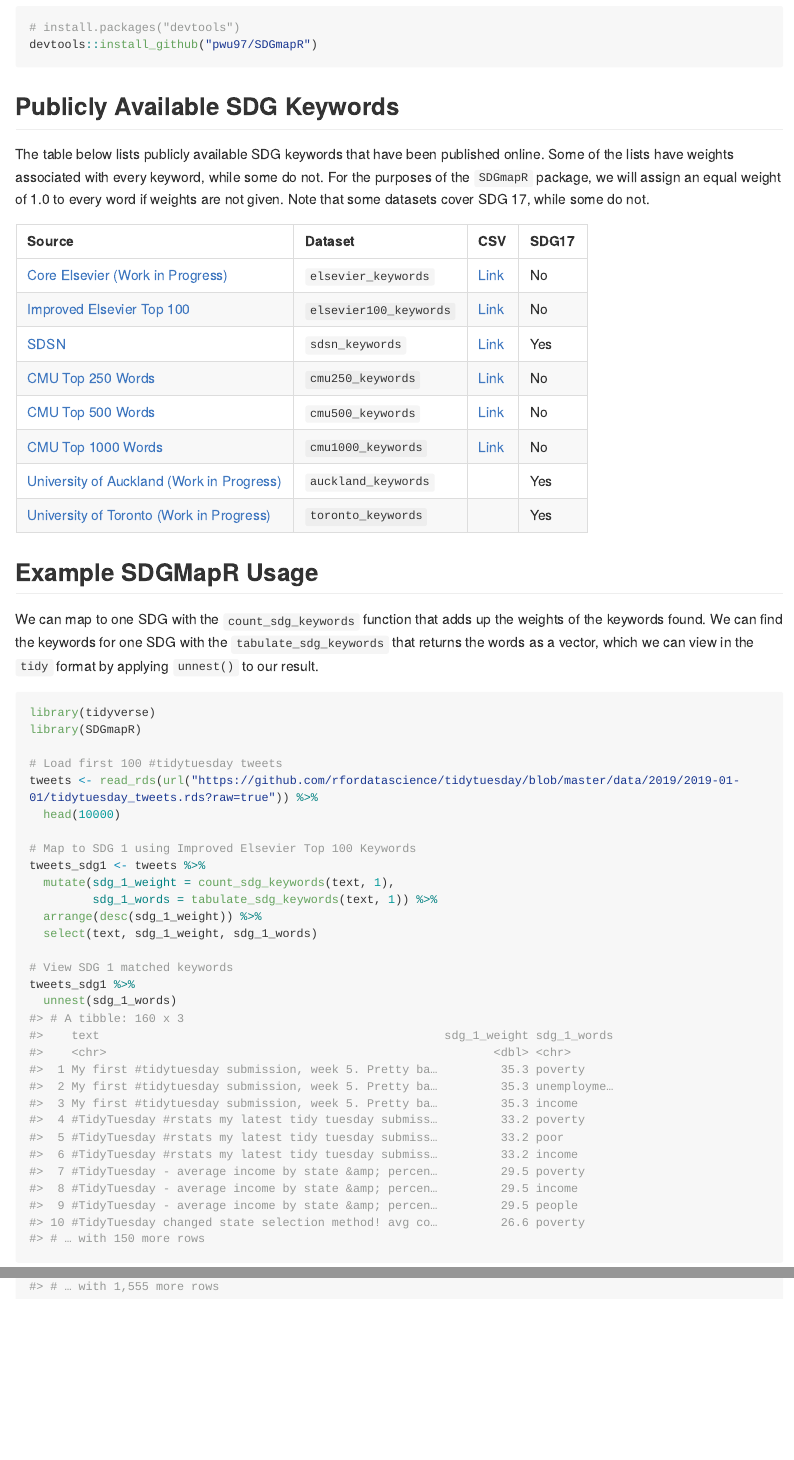
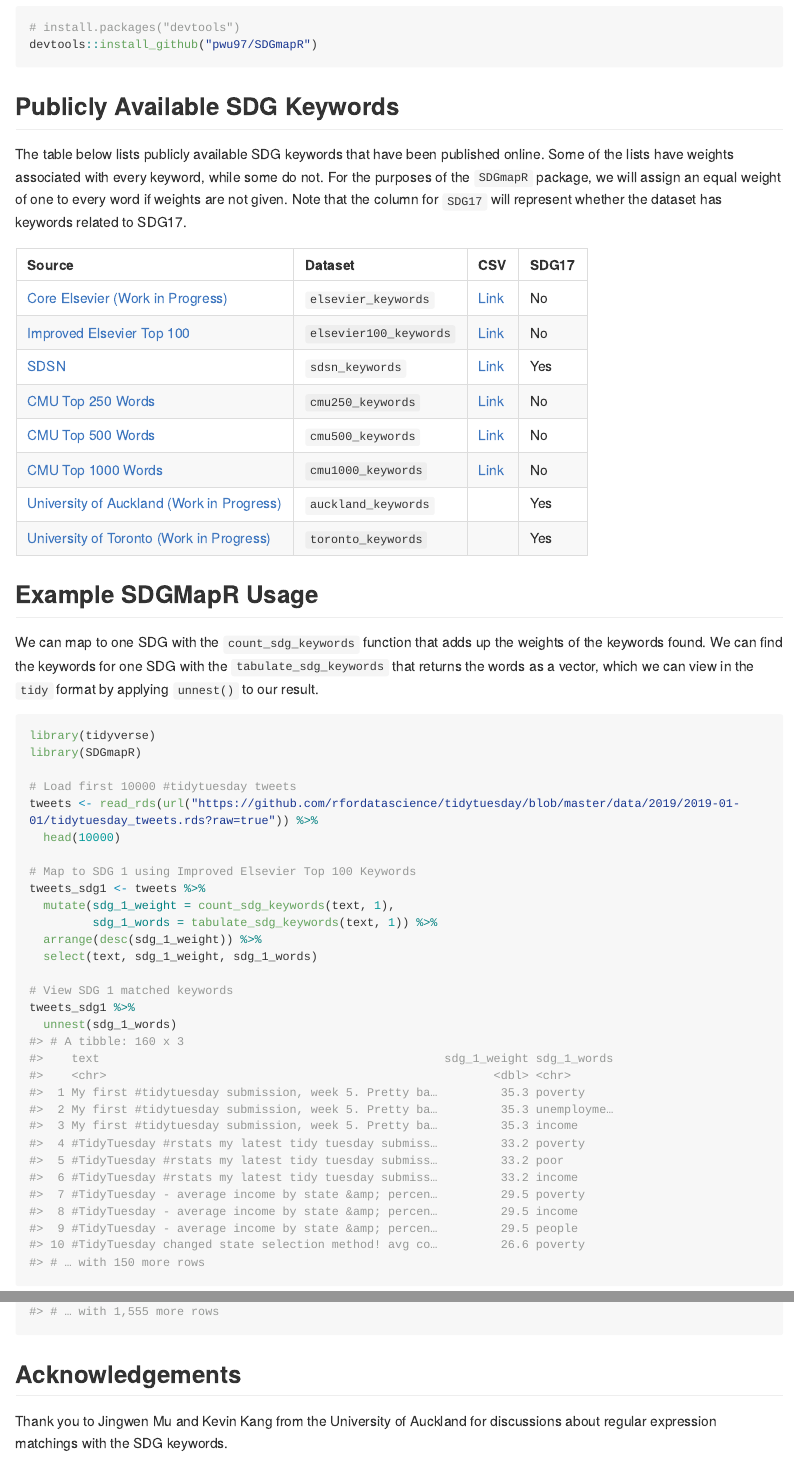
Before and after one commit to CMUSustainability/SDGmapR, an R Markdown document (README.Rmd): the page in a window 1100 px wide, from 330 px down, and a second part further down, joined at a grey line. The pictures show the output file README.md that the author committed with the source, drawn offline in the style of GitHub; long lines of code are wrapped.

Commit message:
Update README.

````diff
--- a/README.Rmd
+++ b/README.Rmd
@@ -36,7 +36,9 @@ devtools::install_github("pwu97/SDGmapR")
 
 The table below lists publicly available SDG keywords that have been published online. Some
 of the lists have weights associated with every keyword, while some do not. For the purposes
-of the `SDGmapR` package, we will assign an equal weight of 1.0 to every word if weights are not given. Note that some datasets cover SDG 17, while some do not.
+of the `SDGmapR` package, we will assign an equal weight of one to every word if weights are not given.
+Note that the column for `SDG17` will represent whether the dataset has keywords
+related to SDG17.
 
 ```{r, echo=FALSE, example}
 library(knitr)
@@ -76,7 +78,7 @@ in the `tidy` format by applying `unnest()` to our result.
 library(tidyverse)
 library(SDGmapR)
 
-# Load first 100 #tidytuesday tweets
+# Load first 10000 #tidytuesday tweets
 tweets <- read_rds(url("https://github.com/rfordatascience/tidytuesday/blob/master/data/2019/2019-01-01/tidytuesday_tweets.rds?raw=true")) %>%
   head(10000)
 
@@ -115,6 +117,10 @@ tweets %>%
   arrange(desc(sdg_weight))
 ```
 
+## Acknowledgements
+
+Thank you to Jingwen Mu and Kevin Kang from the University of Auckland for discussions
+about regular expression matchings with the SDG keywords.
 
 <!-- What is special about using `README.Rmd` instead of just `README.md`? You can include R chunks like so: -->
 
````
Also changed, not shown: README.md.
